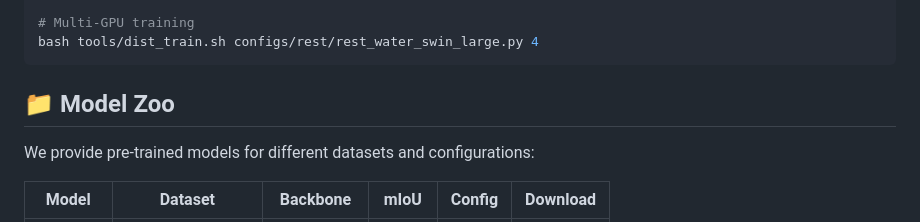
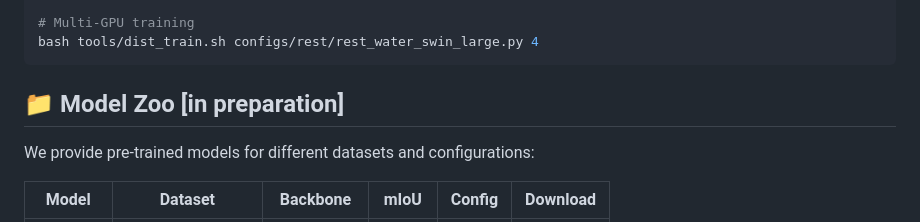
Before and after one commit to weichenrs/REST_code, a Markdown page: README.md, the part around the change. Rendered like a GitHub page.

````diff
--- a/README.md
+++ b/README.md
@@ -102,7 +102,7 @@ python tools/train.py configs/rest/rest_water_swin_large.py
 bash tools/dist_train.sh configs/rest/rest_water_swin_large.py 4
 ```
 
-## 📁 Model Zoo
+## 📁 Model Zoo **[in preparation]**
 
 We provide pre-trained models for different datasets and configurations:
 
````
